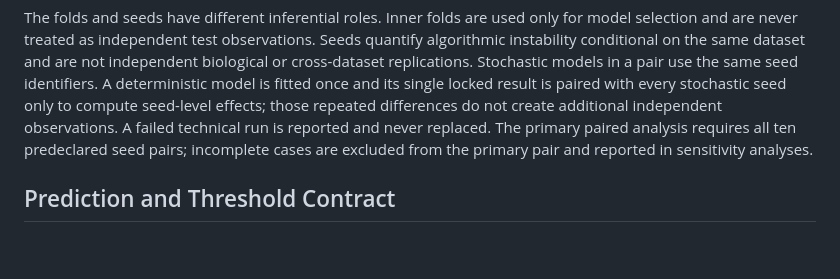
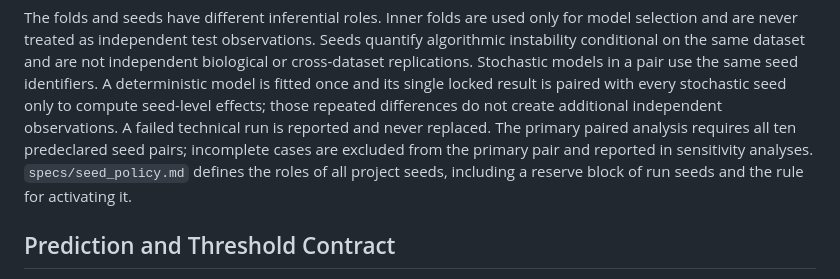
Before and after one commit to lauromoraes/capsprom, a Markdown page: specs/statistical_evaluation_protocol.md, the part around the change. GitHub-like rendering; blank space fills up the shorter version.

```diff
--- a/specs/statistical_evaluation_protocol.md
+++ b/specs/statistical_evaluation_protocol.md
@@ -110,6 +110,8 @@ seed-level effects; those repeated differences do not create additional
 independent observations. A failed technical run is reported and never replaced.
 The primary paired analysis requires all ten predeclared seed pairs; incomplete
 cases are excluded from the primary pair and reported in sensitivity analyses.
+`specs/seed_policy.md` defines the roles of all project seeds, including a
+reserve block of run seeds and the rule for activating it.
 
 ## Prediction and Threshold Contract
 
```
Also changed, not shown: docs/roadmap.md (+6 -0 lines), specs/seed_policy.md (added, +145 -0 lines).
